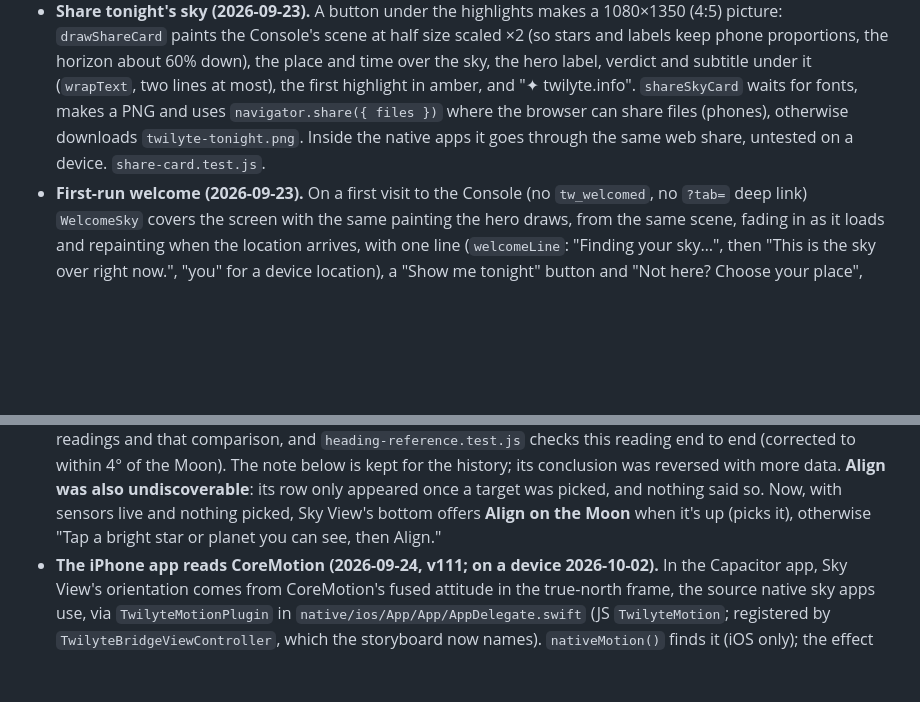
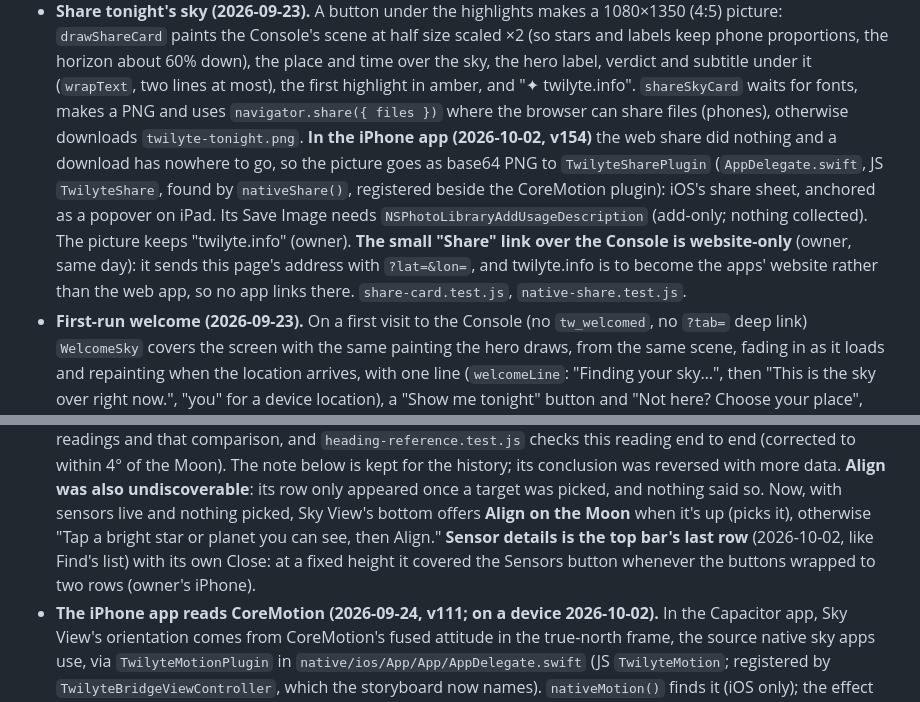
Before and after one commit to bergeronK/Twilight, a Markdown page: CLAUDE.md, 2 parts joined by grey strips. GitHub-like rendering; blank space fills up the shorter version.

Commit message:
CLAUDE.md: the app's share sheet, the website-only Share link, Sensors as the bar's last row
Co-Authored-By: Claude Opus 5.5 <noreply@anthropic.com>
Claude-Session: https://claude.ai/code/session_01JLxQkkPkejD7RFi85mio69

```diff
--- a/CLAUDE.md
+++ b/CLAUDE.md
@@ -714,9 +714,18 @@ stargazer is the default, navigator material is kept whole but folded.
   verdict and subtitle under it (`wrapText`, two lines at most), the first
   highlight in amber, and "✦ twilyte.info". `shareSkyCard` waits for fonts,
   makes a PNG and uses `navigator.share({ files })` where the browser can
-  share files (phones), otherwise downloads `twilyte-tonight.png`. Inside
-  the native apps it goes through the same web share, untested on a device.
-  `share-card.test.js`.
+  share files (phones), otherwise downloads `twilyte-tonight.png`. **In the
+  iPhone app (2026-10-02, v154)** the web share did nothing and a download
+  has nowhere to go, so the picture goes as base64 PNG to
+  `TwilyteSharePlugin` (`AppDelegate.swift`, JS `TwilyteShare`, found by
+  `nativeShare()`, registered beside the CoreMotion plugin): iOS's share
+  sheet, anchored as a popover on iPad. Its Save Image needs
+  `NSPhotoLibraryAddUsageDescription` (add-only; nothing collected). The
+  picture keeps "twilyte.info" (owner). **The small "Share" link over the
+  Console is website-only** (owner, same day): it sends this page's address
+  with `?lat=&lon=`, and twilyte.info is to become the apps' website rather
+  than the web app, so no app links there. `share-card.test.js`,
+  `native-share.test.js`.
 - **First-run welcome (2026-09-23).** On a first visit to the Console
   (no `tw_welcomed`, no `?tab=` deep link) `WelcomeSky` covers the screen
   with the same painting the hero draws, from the same scene, fading in as
@@ -1034,6 +1043,9 @@ orient.q --correctView(headingCorr)--> viewQ --> aimOf / screenUpAz  (Aim Assist
   picked, and nothing said so. Now, with sensors live and nothing picked,
   Sky View's bottom offers **Align on the Moon** when it's up (picks it),
   otherwise "Tap a bright star or planet you can see, then Align."
+  **Sensor details is the top bar's last row** (2026-10-02, like Find's
+  list) with its own Close: at a fixed height it covered the Sensors button
+  whenever the buttons wrapped to two rows (owner's iPhone).
 - **The iPhone app reads CoreMotion (2026-09-24, v111; on a device 2026-10-02).** In the
   Capacitor app, Sky View's orientation comes from CoreMotion's fused
   attitude in the true-north frame, the source native sky apps use, via
```
